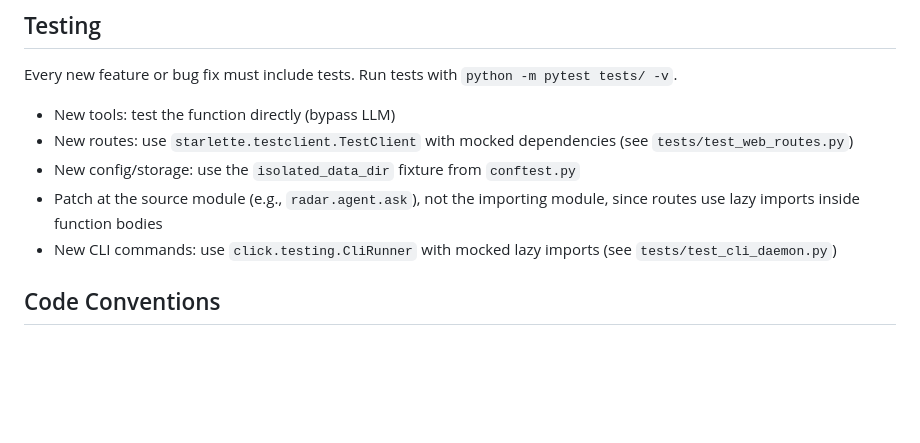
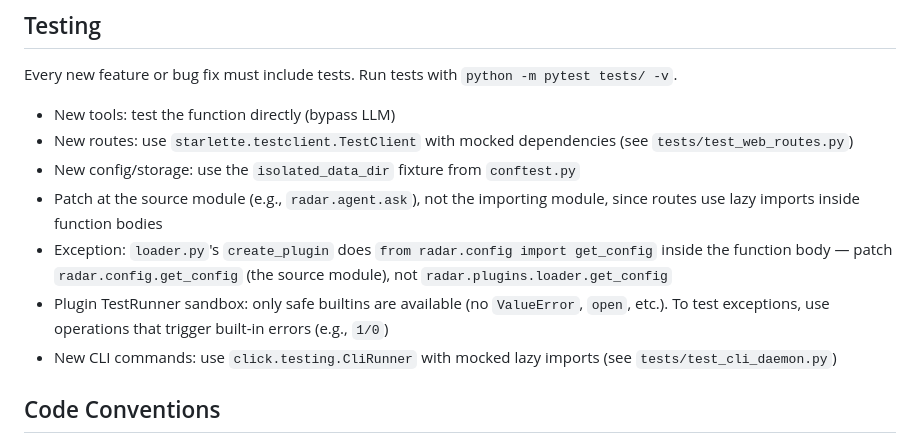
Before and after one commit to rayners/radar, a Markdown page: CLAUDE.md, the part around the change. Drawn GitHub-style; blank space fills up the shorter version.

Commit message:
Update CLAUDE.md with plugin testing gotchas
Co-Authored-By: Claude Opus 4.6 <noreply@anthropic.com>

```diff
--- a/CLAUDE.md
+++ b/CLAUDE.md
@@ -72,6 +72,8 @@ Every new feature or bug fix must include tests. Run tests with `python -m pytes
 - New routes: use `starlette.testclient.TestClient` with mocked dependencies (see `tests/test_web_routes.py`)
 - New config/storage: use the `isolated_data_dir` fixture from `conftest.py`
 - Patch at the source module (e.g., `radar.agent.ask`), not the importing module, since routes use lazy imports inside function bodies
+- Exception: `loader.py`'s `create_plugin` does `from radar.config import get_config` inside the function body — patch `radar.config.get_config` (the source module), not `radar.plugins.loader.get_config`
+- Plugin TestRunner sandbox: only safe builtins are available (no `ValueError`, `open`, etc.). To test exceptions, use operations that trigger built-in errors (e.g., `1/0`)
 - New CLI commands: use `click.testing.CliRunner` with mocked lazy imports (see `tests/test_cli_daemon.py`)
 
 ## Code Conventions
```
